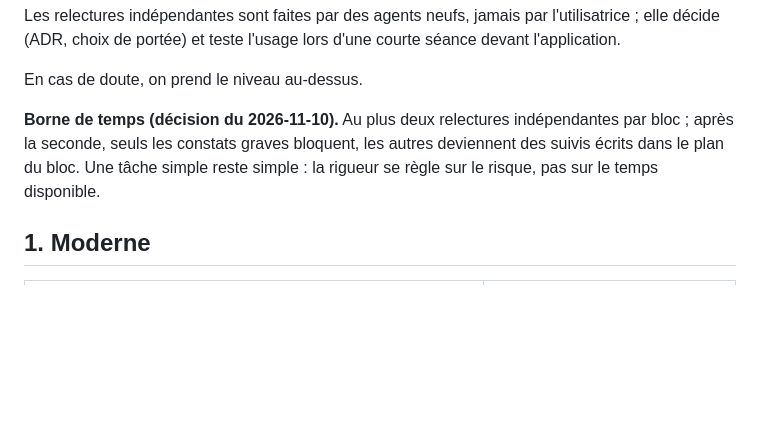
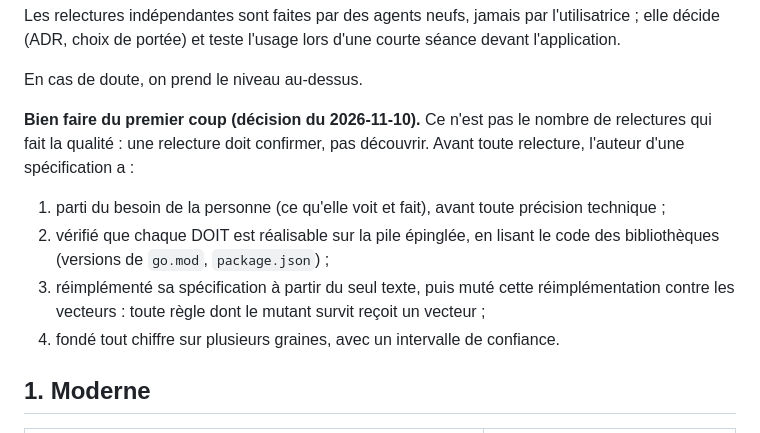
Before and after one commit to oioio-space/inkwell, a Markdown page: docs/engineering-principles.md, the part around the change. GitHub-like rendering; blank space fills up the shorter version.

Commit message:
docs(principles): quality first time — need first, MUSTs checked against the pinned stack, self-reimplementation with mutants, multi-seed numbers; drops the review cap
Co-Authored-By: Claude Opus 5.5 <noreply@anthropic.com>

```diff
--- a/docs/engineering-principles.md
+++ b/docs/engineering-principles.md
@@ -38,9 +38,15 @@ de portée) et teste l'usage lors d'une courte séance devant l'application.
 
 En cas de doute, on prend le niveau au-dessus.
 
-**Borne de temps (décision du 2026-11-10).** Au plus deux relectures indépendantes par bloc ; après la seconde,
-seuls les constats graves bloquent, les autres deviennent des suivis écrits dans le plan du bloc. Une tâche simple
-reste simple : la rigueur se règle sur le risque, pas sur le temps disponible.
+**Bien faire du premier coup (décision du 2026-11-10).** Ce n'est pas le nombre de relectures qui fait la qualité :
+une relecture doit confirmer, pas découvrir. Avant toute relecture, l'auteur d'une spécification a :
+
+1. parti du besoin de la personne (ce qu'elle voit et fait), avant toute précision technique ;
+2. vérifié que chaque DOIT est réalisable sur la pile épinglée, en lisant le code des bibliothèques (versions de
+   `go.mod`, `package.json`) ;
+3. réimplémenté sa spécification à partir du seul texte, puis muté cette réimplémentation contre les vecteurs : toute
+   règle dont le mutant survit reçoit un vecteur ;
+4. fondé tout chiffre sur plusieurs graines, avec un intervalle de confiance.
 
 ## 1. Moderne
 
```
